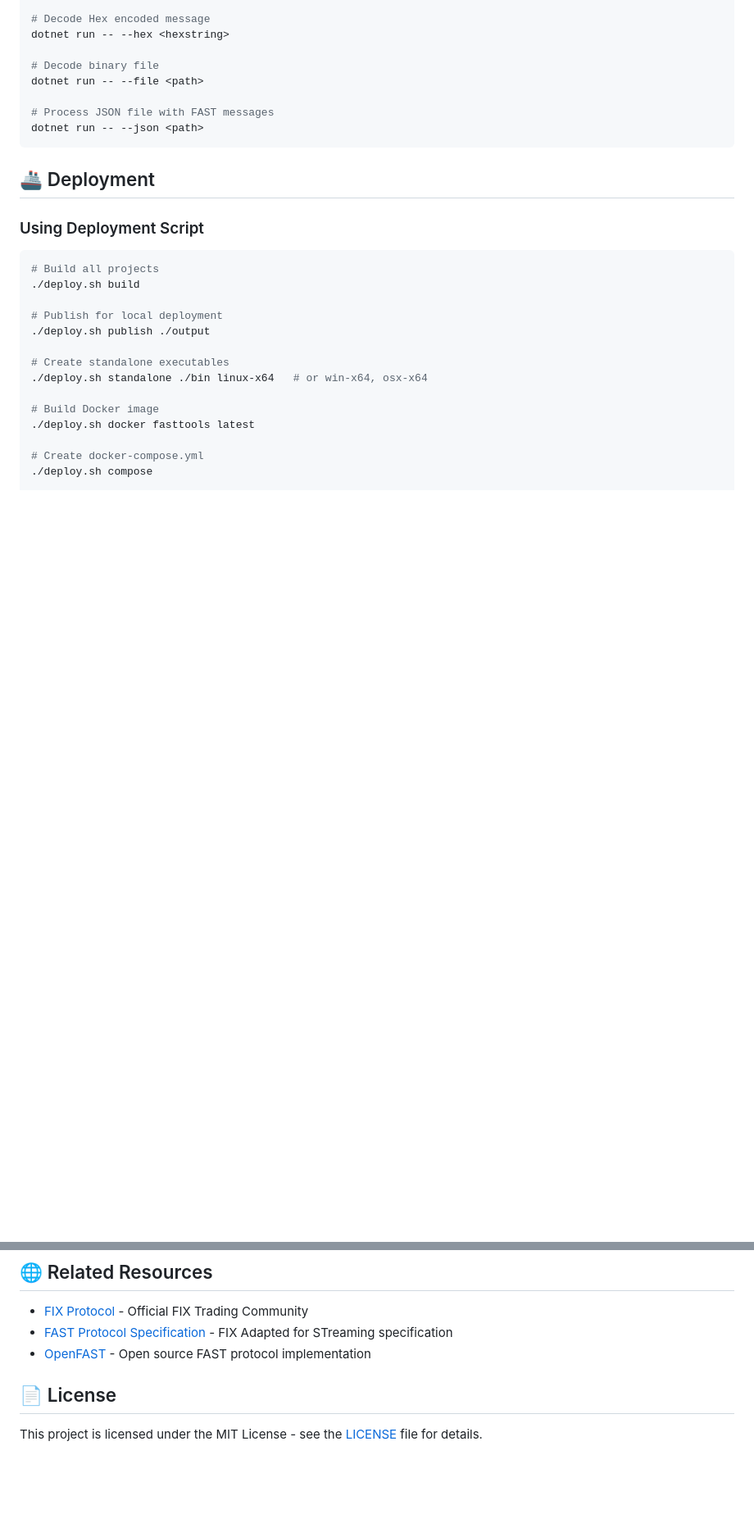
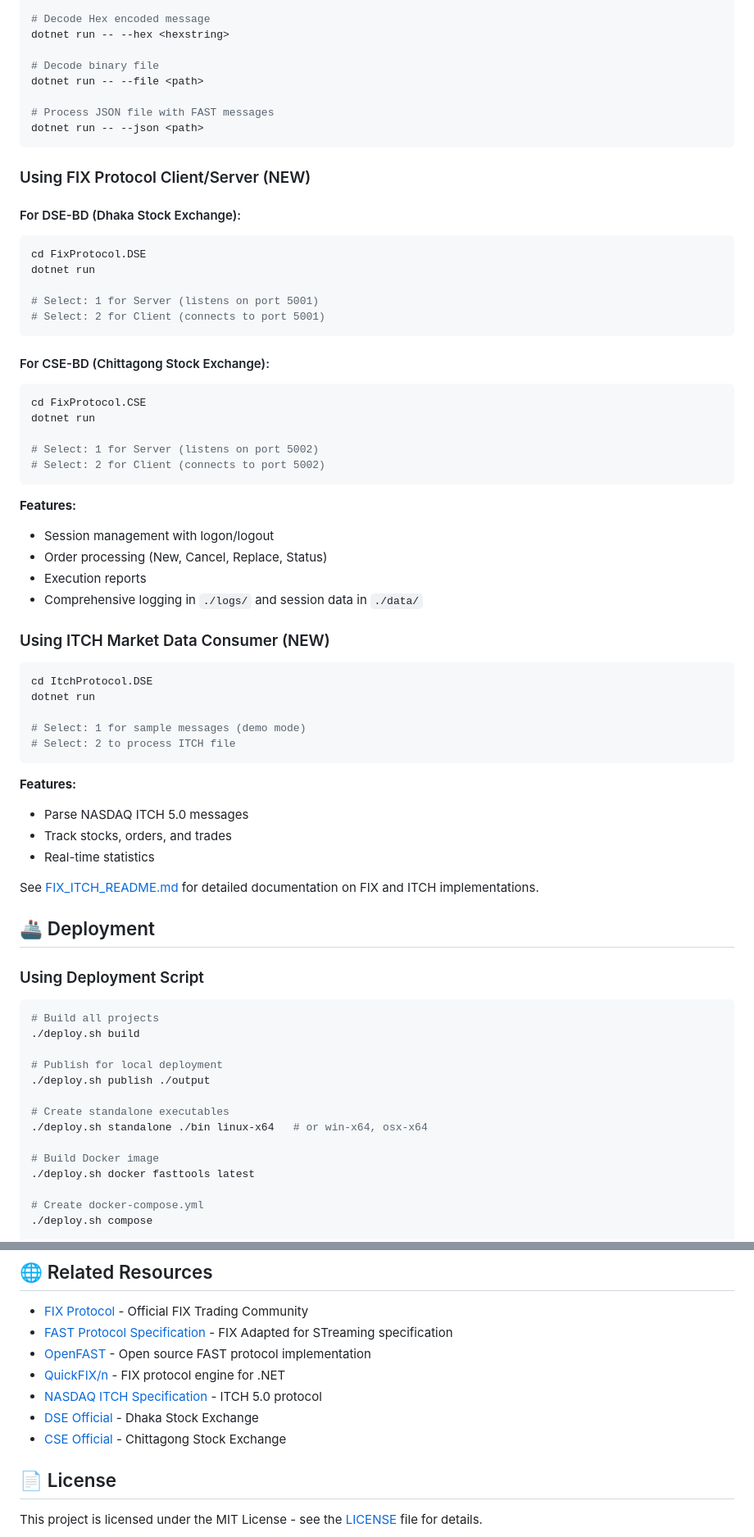
Before and after one commit to smaruf/fix-fast-tools, a Markdown page: README.md, 2 parts joined by grey strips. Shown at 82% size. Rendered like a GitHub page; blank space fills up the shorter version.

Commit message:
Update README with FIX and ITCH documentation
Co-authored-by: smaruf <10070242+smaruf@users.noreply.github.com>

````diff
--- a/README.md
+++ b/README.md
@@ -131,6 +146,51 @@ dotnet run -- --file <path>
 dotnet run -- --json <path>
 ```
 
+### Using FIX Protocol Client/Server (NEW)
+
+#### For DSE-BD (Dhaka Stock Exchange):
+
+```bash
+cd FixProtocol.DSE
+dotnet run
+
+# Select: 1 for Server (listens on port 5001)
+# Select: 2 for Client (connects to port 5001)
+```
+
+#### For CSE-BD (Chittagong Stock Exchange):
+
+```bash
+cd FixProtocol.CSE
+dotnet run
+
+# Select: 1 for Server (listens on port 5002)
+# Select: 2 for Client (connects to port 5002)
+```
+
+**Features:**
+- Session management with logon/logout
+- Order processing (New, Cancel, Replace, Status)
+- Execution reports
+- Comprehensive logging in `./logs/` and session data in `./data/`
+
+### Using ITCH Market Data Consumer (NEW)
+
+```bash
+cd ItchProtocol.DSE
+dotnet run
+
+# Select: 1 for sample messages (demo mode)
+# Select: 2 to process ITCH file
+```
+
+**Features:**
+- Parse NASDAQ ITCH 5.0 messages
+- Track stocks, orders, and trades
+- Real-time statistics
+
+See [FIX_ITCH_README.md](FIX_ITCH_README.md) for detailed documentation on FIX and ITCH implementations.
+
 ## 🚢 Deployment
 
 ### Using Deployment Script
@@ -244,6 +329,10 @@ The modular architecture makes it easy to extend:
 - [FIX Protocol](https://www.fixtrading.org/) - Official FIX Trading Community
 - [FAST Protocol Specification](https://www.fixtrading.org/standards/fast/) - FIX Adapted for STreaming specification
 - [OpenFAST](https://github.com/openfast/openfast) - Open source FAST protocol implementation
+- [QuickFIX/n](https://quickfixengine.org/n/) - FIX protocol engine for .NET
+- [NASDAQ ITCH Specification](https://www.nasdaqtrader.com/content/technicalsupport/specifications/dataproducts/NQTVITCHspecification.pdf) - ITCH 5.0 protocol
+- [DSE Official](https://www.dsebd.org/) - Dhaka Stock Exchange
+- [CSE Official](https://www.cse.com.bd/) - Chittagong Stock Exchange
 
 ## 📄 License
 
````
Also changed, not shown: other parts of README.md (+41 -1 lines).
